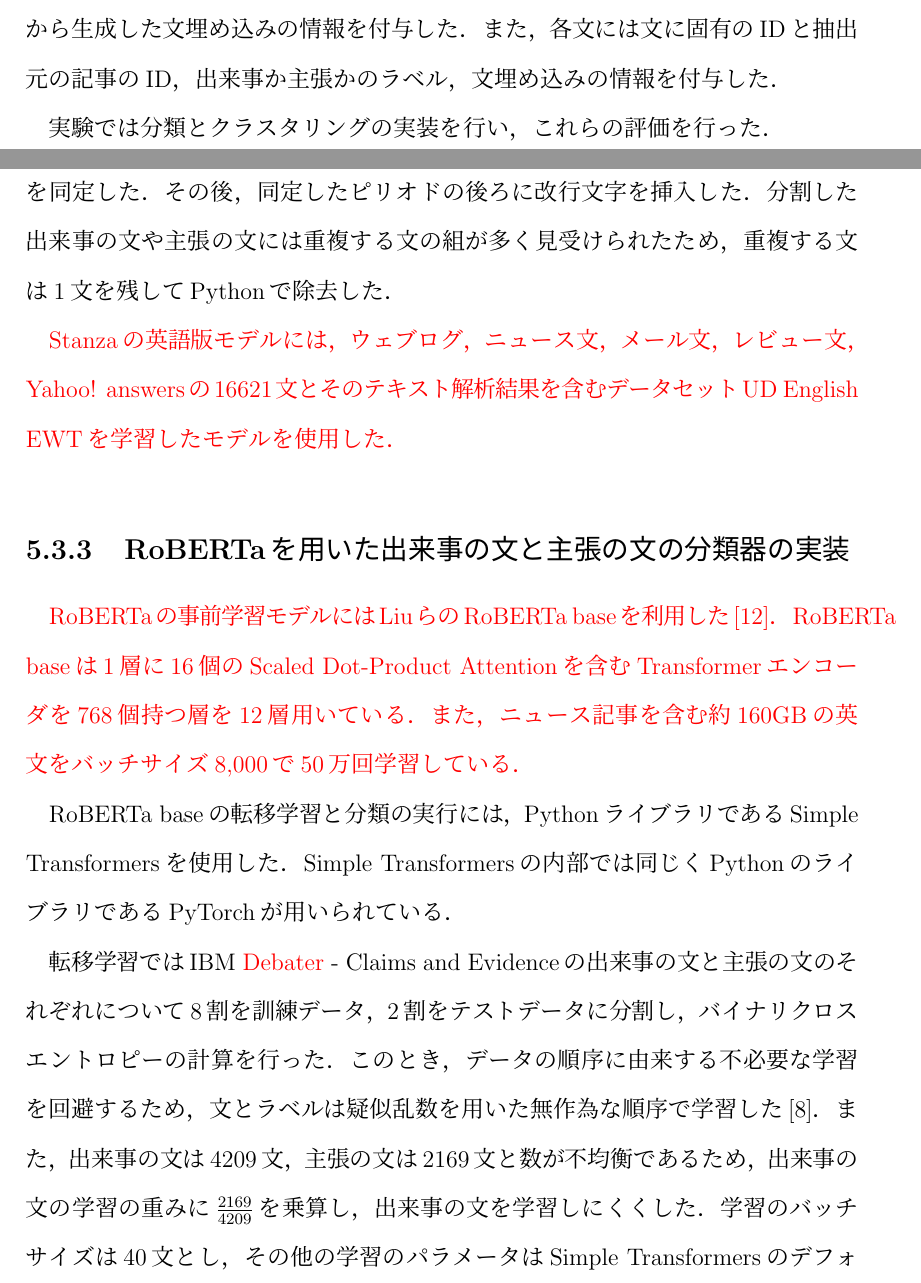
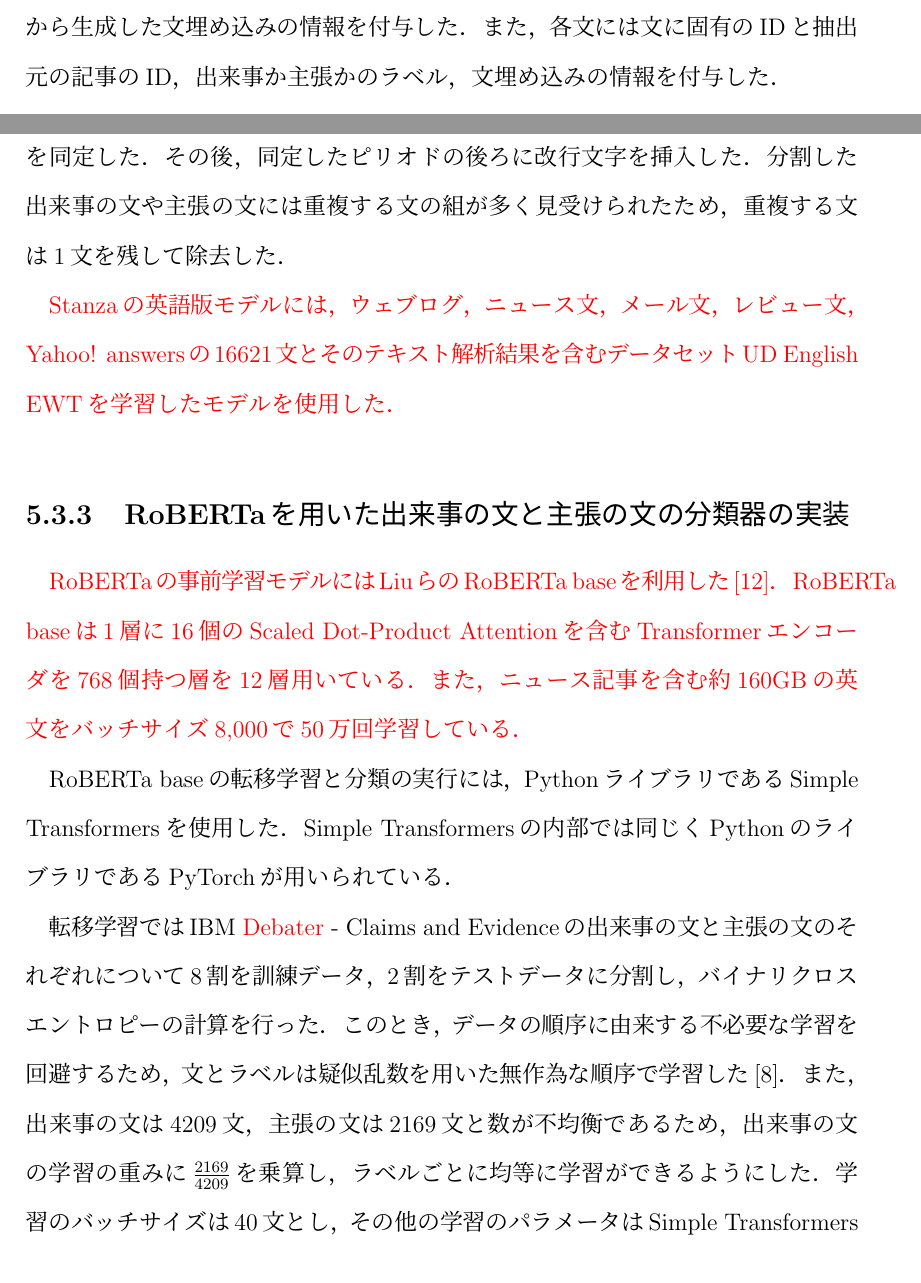
Before and after one commit to KataokaNagi/data-engineering-lab, a LaTeX thesis (graduation-thesis/second-half/thesis/thesis.tex): two parts of pages 43 and 46 of 75, joined at a grey line, cut so that both start at the same text. Compiled offline with pLaTeX and dvipdfmx.

Commit message:
fix: apply advices by senior student in chap 4, 5

```diff
--- a/graduation-thesis/second-half/thesis/thesis.tex
+++ b/graduation-thesis/second-half/thesis/thesis.tex
@@ -1469,8 +1471,7 @@ IBM Debater$^{\textregistered}$ - Claims and EvidenceとCOVID-19 News Articles
 COVID-19 News Articlesから生成した記事のクラスタ群と主張の文のクラスタ群は，クラスタごとにテキストファイルに保存した．
 COVID-19 News Articlesの各記事には，主張の文から記事を特定するための固有のIDと記事の出来事の文章から生成した文埋め込みの情報を付与した．
 また，各文には文に固有のIDと抽出元の記事のID，出来事か主張かのラベル，文埋め込みの情報を付与した．
-
-実験では分類とクラスタリングの実装を行い，これらの評価を行った．
+% 実験では分類とクラスタリングの実装を行い，これらの評価を行った．
 
 % @see
 
@@ -1578,7 +1579,9 @@ GNU Awkは，あるパターンに従う文字列を検索し，他の文字列
 
 \subsection{Stanzaを用いた文章を文単位に分割する実装}
 PythonライブラリであるStanzaを使用し，IBM Debater$^{\textregistered}$ - Claims and Evidenceの出来事の文章とCOVID-19 News Articlesの文章の句点としてのピリオドの位置を同定した．その後，同定したピリオドの後ろに改行文字を挿入した．
-分割した出来事の文や主張の文には重複する文の組が多く見受けられたため，重複する文は1文を残してPythonで除去した．
+分割した出来事の文や主張の文には重複する文の組が多く見受けられたため，重複する文は1文を残して
+% Pythonで
+除去した．
 % uniqueの{}
 
 \textcolor{red}{
@@ -1625,7 +1628,9 @@ Simple Transformersの内部では同じくPythonのライブラリであるPyTo
 このとき，データの順序に由来する不必要な学習を回避するため，文とラベルは疑似乱数を用いた無作為な順序で学習した\cite{aurellen20}．
 % random.shuffle
 % @see p.127 412
-また，出来事の文は4209文，主張の文は2169文と数が不均衡であるため，出来事の文の学習の重みに$\frac{2169}{4209}$を乗算し，出来事の文を学習しにくくした．
+また，出来事の文は4209文，主張の文は2169文と数が不均衡であるため，出来事の文の学習の重みに$\frac{2169}{4209}$を乗算し，
+% 出来事の文を学習しにくくした．
+ラベルごとに均等に学習ができるようにした．
 学習のバッチサイズは40文とし，その他の学習のパラメータはSimple Transformersのデフォルトの値を使用した．
 
 % 回数を変えて学習したとき，バイナリクロスエントロピーの値は2エポックで約0.207，3エポックで約0.237，4エポックで約0.297，12エポックで約0.590と単調増加していた．
```
Also changed, not shown: graduation-thesis/second-half/thesis/thesis.tex (6 more changed lines).
